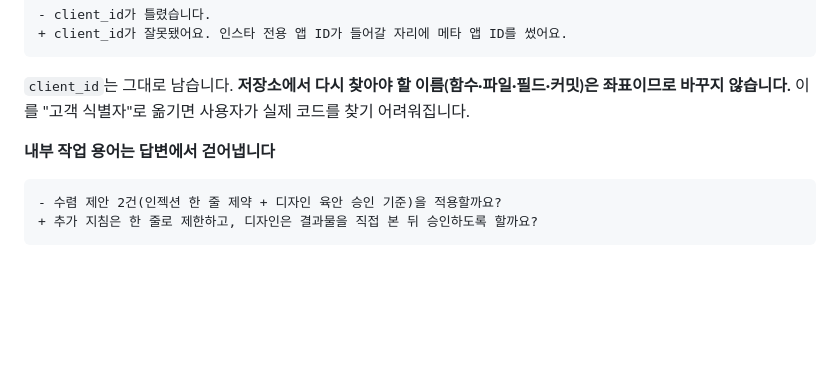
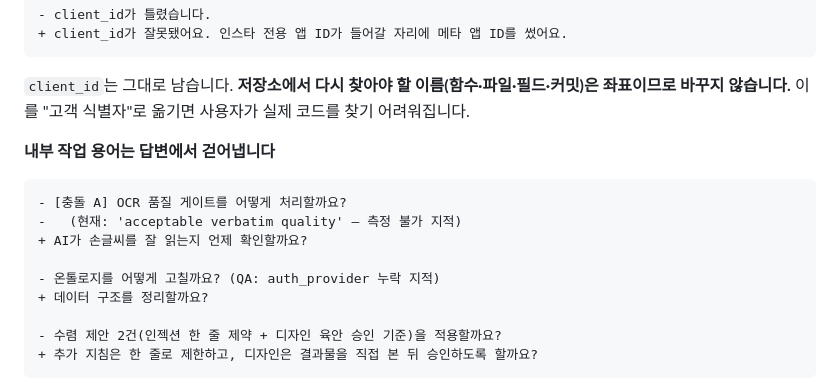
Before and after one commit to fromshim/korean-tone, a Markdown page: README.md, the part around the change. Rendered like a GitHub page; blank space fills up the shorter version.

````diff
--- a/README.md
+++ b/README.md
@@ -54,6 +54,13 @@ Claude Code와 오래 작업하다 보니, 틀린 한국어보다 맞지만 어
 **내부 작업 용어는 답변에서 걷어냅니다**
 
 ```diff
+- [충돌 A] OCR 품질 게이트를 어떻게 처리할까요?
+-   (현재: 'acceptable verbatim quality' — 측정 불가 지적)
++ AI가 손글씨를 잘 읽는지 언제 확인할까요?
+
+- 온톨로지를 어떻게 고칠까요? (QA: auth_provider 누락 지적)
++ 데이터 구조를 정리할까요?
+
 - 수렴 제안 2건(인젝션 한 줄 제약 + 디자인 육안 승인 기준)을 적용할까요?
 + 추가 지침은 한 줄로 제한하고, 디자인은 결과물을 직접 본 뒤 승인하도록 할까요?
 ```
````
Also changed, not shown: README.en.md (+9 -0 lines).
